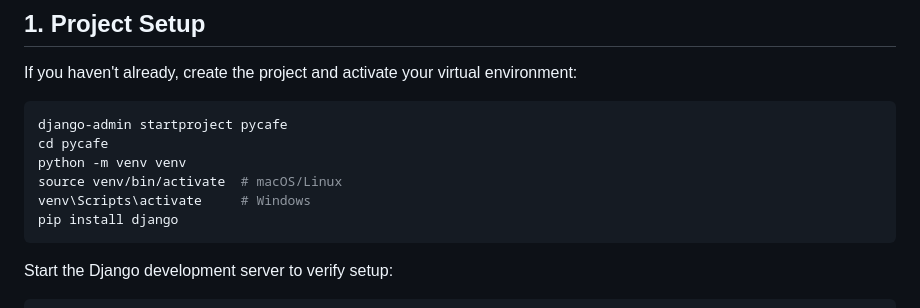
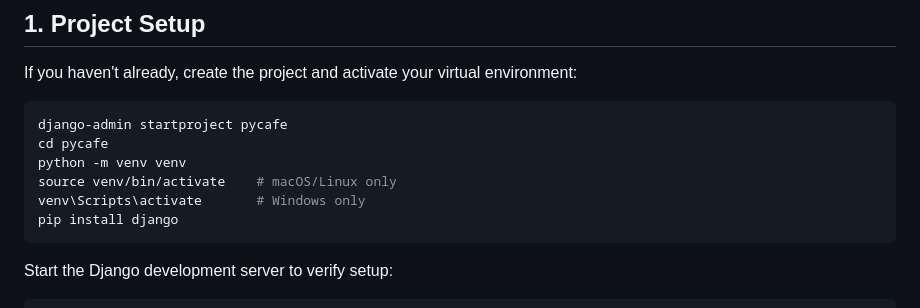
Before and after one commit to djprofessorkash/python-web-development-with-django, a Markdown page: 02-Apps-Routing-and-Templates/README.md, the part around the change. Drawn GitHub-style.

Commit message:
formatting change

````diff
--- a/02-Apps-Routing-and-Templates/README.md
+++ b/02-Apps-Routing-and-Templates/README.md
@@ -21,8 +21,8 @@ If you haven't already, create the project and activate your virtual environment
 django-admin startproject pycafe
 cd pycafe
 python -m venv venv
-source venv/bin/activate  # macOS/Linux
-venv\Scripts\activate     # Windows
+source venv/bin/activate    # macOS/Linux only
+venv\Scripts\activate       # Windows only
 pip install django
 ```
 
````
